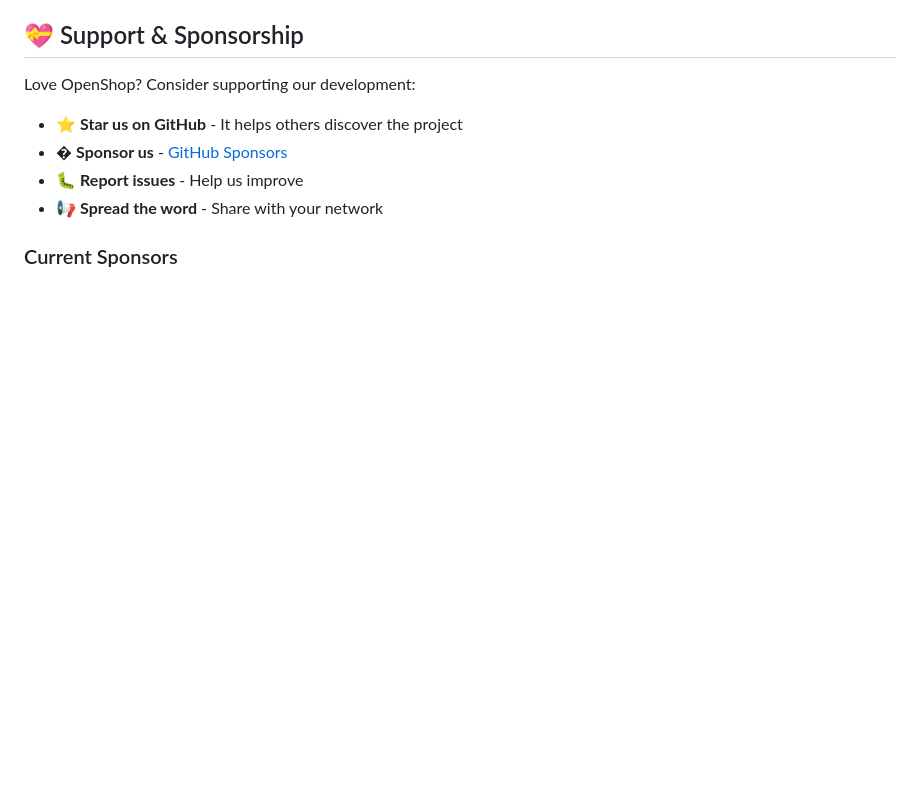
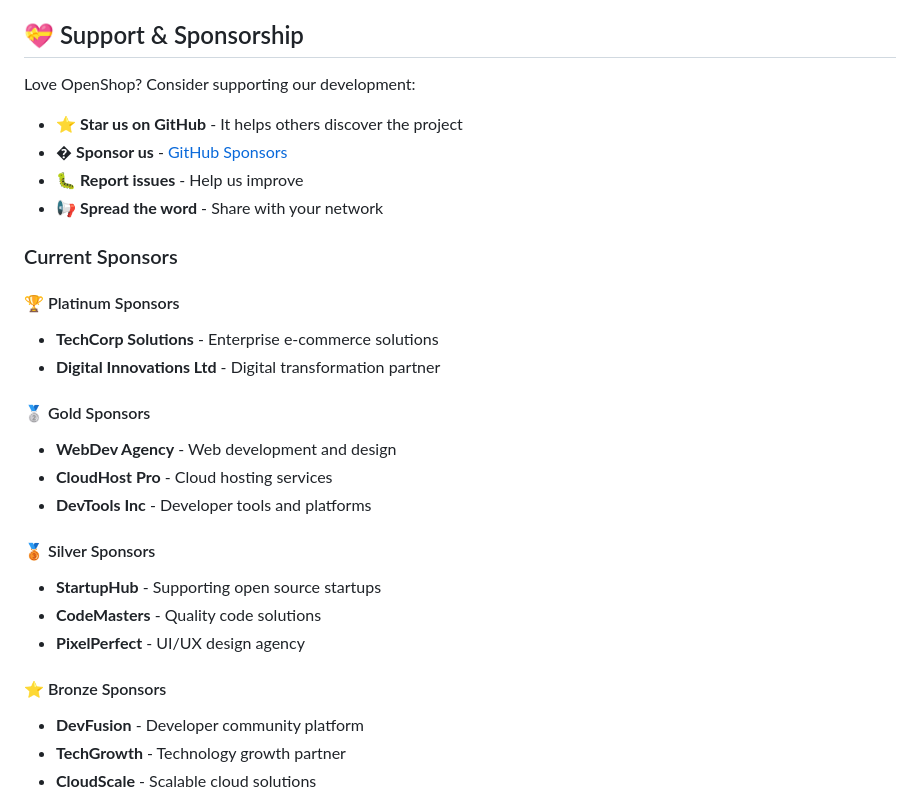
Before and after one commit to garciafenton27-hue/laravel-react-eshop, a Markdown page: README.md, the part around one of its changes. GitHub-like rendering; blank space fills up the shorter version.

```diff
--- a/README.md
+++ b/README.md
@@ -241,5 +241,24 @@ Love OpenShop? Consider supporting our development:
 - 📢 **Spread the word** - Share with your network
 
 ### Current Sponsors
-<!-- Add your sponsors here -->
+
+#### 🏆 Platinum Sponsors
+- **TechCorp Solutions** - Enterprise e-commerce solutions
+- **Digital Innovations Ltd** - Digital transformation partner
+
+#### 🥈 Gold Sponsors
+- **WebDev Agency** - Web development and design
+- **CloudHost Pro** - Cloud hosting services
+- **DevTools Inc** - Developer tools and platforms
+
+#### 🥉 Silver Sponsors
+- **StartupHub** - Supporting open source startups
+- **CodeMasters** - Quality code solutions
+- **PixelPerfect** - UI/UX design agency
+
+#### ⭐ Bronze Sponsors
+- **DevFusion** - Developer community platform
+- **TechGrowth** - Technology growth partner
+- **CloudScale** - Scalable cloud solutions
+
 [![Sponsors](https://opencollective.com/openshop/tiers/sponsor.svg?avatarHeight=36)](https://opencollective.com/openshop)
```
Also changed, not shown: other parts of README.md (+2 -1 lines).
